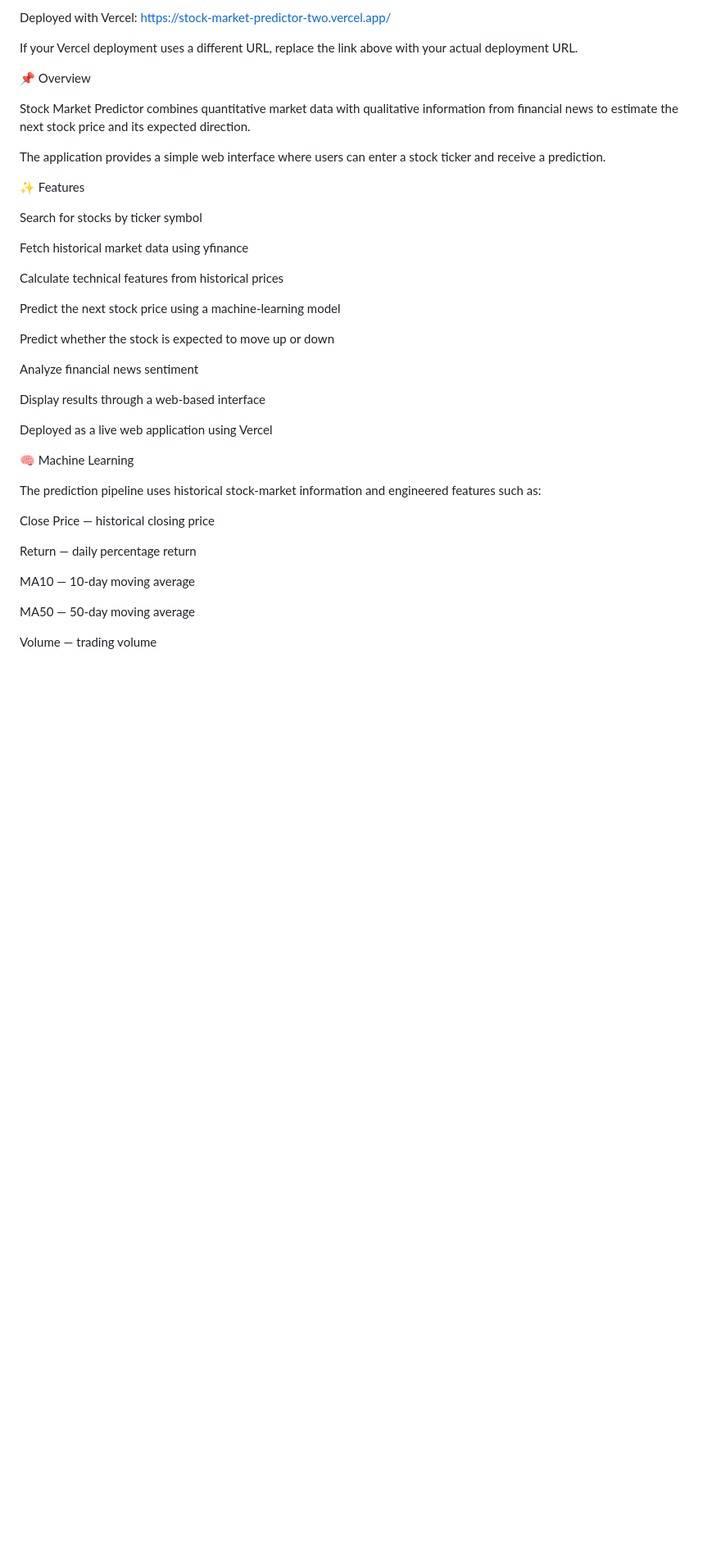
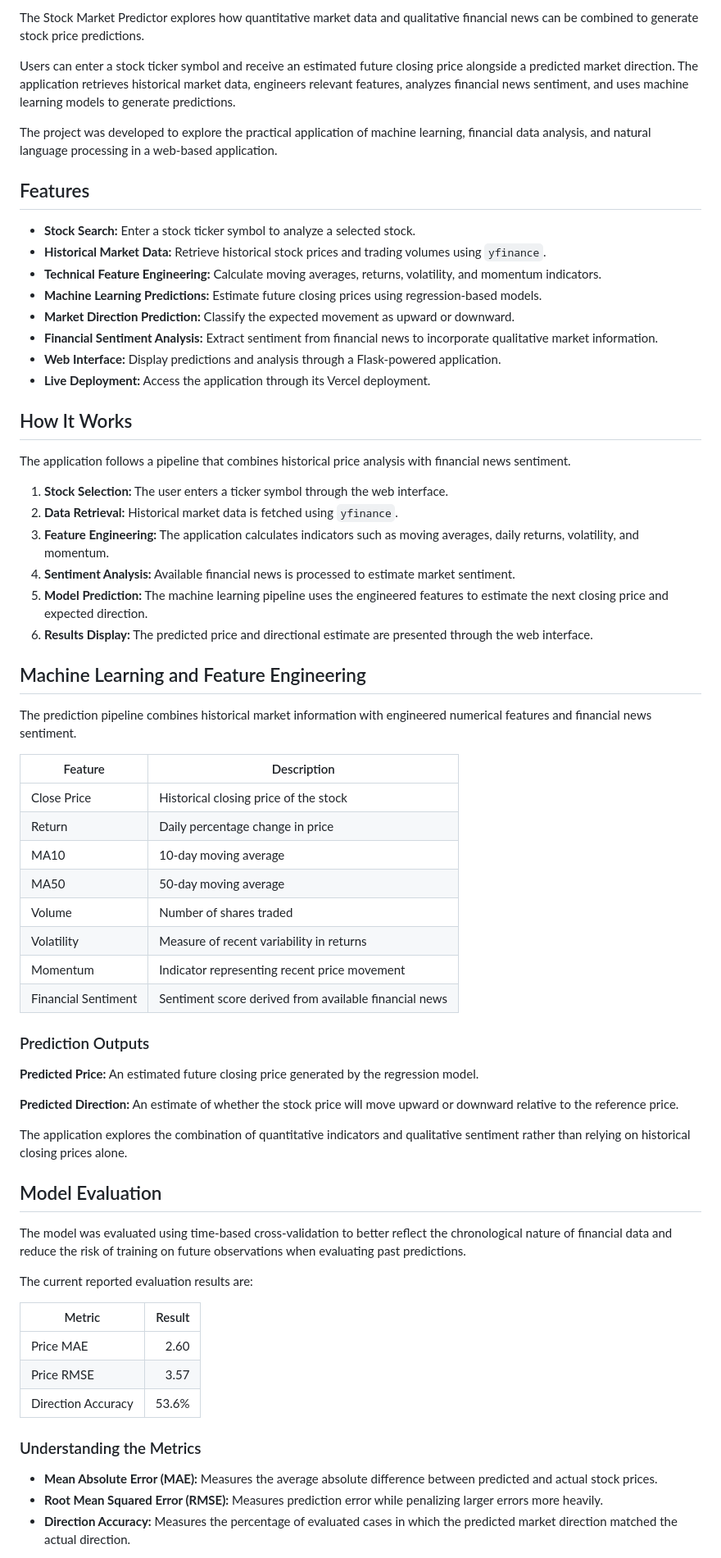
Before and after one commit to Abhi36901/Stock-Market-Predictor, a Markdown page: README.md, the part around one of its changes. Shown at 82% size. Drawn GitHub-style; blank space fills up the shorter version.

```diff
--- a/README.md
+++ b/README.md
@@ -6,44 +7,70 @@ A machine-learning-powered web application that predicts stock prices using hist
 
-Deployed with Vercel:
-https://stock-market-predictor-two.vercel.app/
+The Stock Market Predictor explores how quantitative market data and qualitative financial news can be combined to generate stock price predictions.
 
-If your Vercel deployment uses a different URL, replace the link above with your actual deployment URL.
+Users can enter a stock ticker symbol and receive an estimated future closing price alongside a predicted market direction. The application retrieves historical market data, engineers relevant features, analyzes financial news sentiment, and uses machine learning models to generate predictions.
 
-📌 Overview
+The project was developed to explore the practical application of machine learning, financial data analysis, and natural language processing in a web-based application.
 
-Stock Market Predictor combines quantitative market data with qualitative information from financial news to estimate the next stock price and its expected direction.
+## Features
 
-The application provides a simple web interface where users can enter a stock ticker and receive a prediction.
+- **Stock Search:** Enter a stock ticker symbol to analyze a selected stock.
+- **Historical Market Data:** Retrieve historical stock prices and trading volumes using `yfinance`.
+- **Technical Feature Engineering:** Calculate moving averages, returns, volatility, and momentum indicators.
+- **Machine Learning Predictions:** Estimate future closing prices using regression-based models.
+- **Market Direction Prediction:** Classify the expected movement as upward or downward.
+- **Financial Sentiment Analysis:** Extract sentiment from financial news to incorporate qualitative market information.
+- **Web Interface:** Display predictions and analysis through a Flask-powered application.
+- **Live Deployment:** Access the application through its Vercel deployment.
 
-✨ Features
+## How It Works
 
-Search for stocks by ticker symbol
+The application follows a pipeline that combines historical price analysis with financial news sentiment.
 
-Fetch historical market data using yfinance
+1. **Stock Selection:** The user enters a ticker symbol through the web interface.
+2. **Data Retrieval:** Historical market data is fetched using `yfinance`.
+3. **Feature Engineering:** The application calculates indicators such as moving averages, daily returns, volatility, and momentum.
+4. **Sentiment Analysis:** Available financial news is processed to estimate market sentiment.
+5. **Model Prediction:** The machine learning pipeline uses the engineered features to estimate the next closing price and expected direction.
+6. **Results Display:** The predicted price and directional estimate are presented through the web interface.
 
-Calculate technical features from historical prices
+## Machine Learning and Feature Engineering
 
-Predict the next stock price using a machine-learning model
+The prediction pipeline combines historical market information with engineered numerical features and financial news sentiment.
 
-Predict whether the stock is expected to move up or down
+| Feature             | Description                                           |
+| ------------------- | ----------------------------------------------------- |
+| Close Price         | Historical closing price of the stock                 |
+| Return              | Daily percentage change in price                      |
+| MA10                | 10-day moving average                                 |
+| MA50                | 50-day moving average                                 |
+| Volume              | Number of shares traded                               |
+| Volatility          | Measure of recent variability in returns              |
+| Momentum            | Indicator representing recent price movement          |
+| Financial Sentiment | Sentiment score derived from available financial news |
 
-Analyze financial news sentiment
+### Prediction Outputs
 
-Display results through a web-based interface
+**Predicted Price:** An estimated future closing price generated by the regression model.
 
-Deployed as a live web application using Vercel
+**Predicted Direction:** An estimate of whether the stock price will move upward or downward relative to the reference price.
 
-🧠 Machine Learning
+The application explores the combination of quantitative indicators and qualitative sentiment rather than relying on historical closing prices alone.
 
-The prediction pipeline uses historical stock-market information and engineered features such as:
+## Model Evaluation
 
-Close Price — historical closing price
+The model was evaluated using time-based cross-validation to better reflect the chronological nature of financial data and reduce the risk of training on future observations when evaluating past predictions.
 
-Return — daily percentage return
+The current reported evaluation results are:
 
-MA10 — 10-day moving average
+| Metric             | Result |
+| ------------------ | -----: |
+| Price MAE          |   2.60 |
+| Price RMSE         |   3.57 |
+| Direction Accuracy |  53.6% |
 
-MA50 — 50-day moving average
+### Understanding the Metrics
 
-Volume — trading volume
+- **Mean Absolute Error (MAE):** Measures the average absolute difference between predicted and actual stock prices.
+- **Root Mean Squared Error (RMSE):** Measures prediction error while penalizing larger errors more heavily.
+- **Direction Accuracy:** Measures the percentage of evaluated cases in which the predicted market direction matched the actual direction.
 
```
Also changed, not shown: other parts of README.md (+79 -136 lines).
